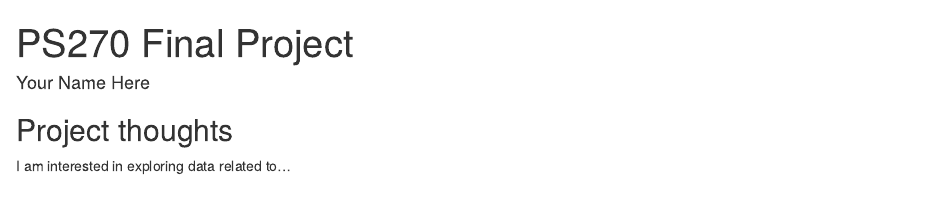
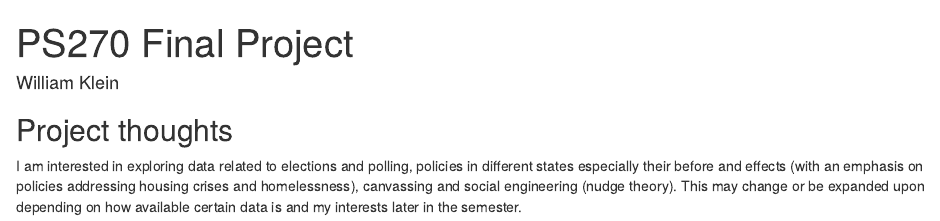
Before and after one commit to wklein736/ps270-final-project, an R Markdown document (index.Rmd): the page in a window 1100 px wide, from its top. Rendered offline with R 4.5, knitr and Pandoc, with nearby package versions; drawn as R Markdown's standard HTML page in place of the format the file asks for.

Commit message:
Changed author name to my name, added sentences about my interests

```diff
--- a/index.Rmd
+++ b/index.Rmd
@@ -1,6 +1,6 @@
 ---
 title: "PS270 Final Project"
-author: "Your Name Here"
+author: "William Klein"
 description: "My final project"
 output:
   distill::distill_article:
@@ -11,4 +11,4 @@ output:
 
 ## Project thoughts
 
-I am interested in exploring data related to...
+I am interested in exploring data related to elections and polling, policies in different states especially their before and effects (with an emphasis on policies addressing housing crises and homelessness), canvassing and social engineering (nudge theory). This may change or be expanded upon depending on how available certain data is and my interests later in the semester.
```
